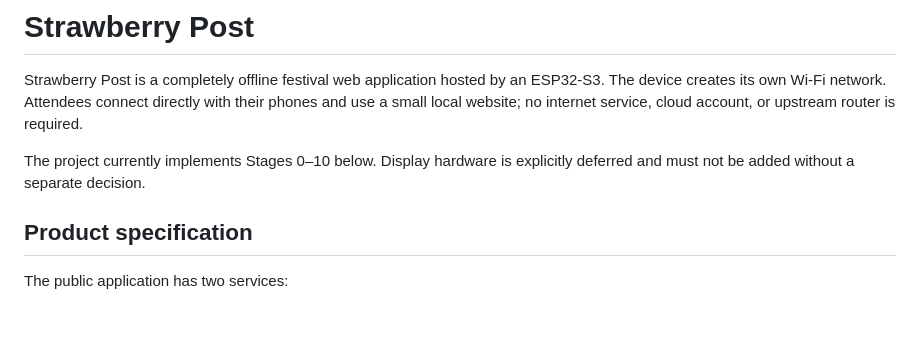
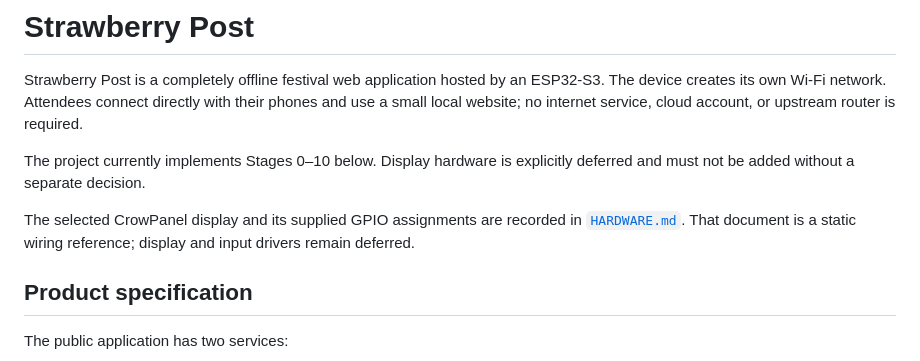
Before and after one commit to casualhugh/strawberry-post, a Markdown page: README.md, the part around the change. Rendered like a GitHub page; blank space fills up the shorter version.

Commit message:
docs: record CrowPanel hardware pinout

```diff
--- a/README.md
+++ b/README.md
@@ -7,6 +7,10 @@ account, or upstream router is required.
 
 The project currently implements Stages 0–10 below. Display hardware is
 explicitly deferred and must not be added without a separate decision.
+
+The selected CrowPanel display and its supplied GPIO assignments are recorded
+in [`HARDWARE.md`](HARDWARE.md). That document is a static wiring reference;
+display and input drivers remain deferred.
 
 ## Product specification
 
```
Also changed, not shown: HARDWARE.md (added, +75 -0 lines).
